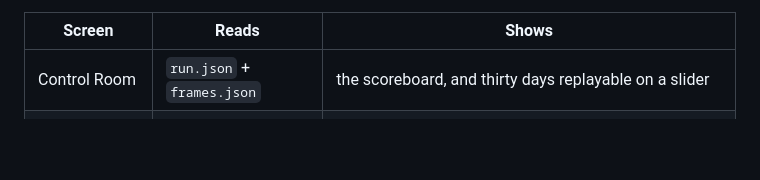
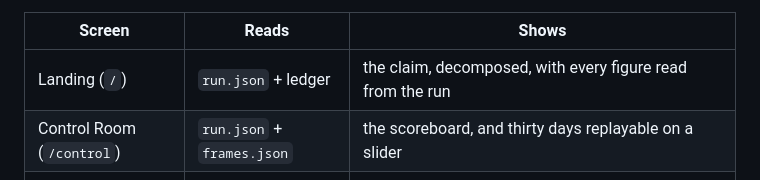
Before and after one commit to iamsiddhesh-dev/recoup, a Markdown page: ARCHITECTURE.md, the part around the change. Rendered like a GitHub page; blank space fills up the shorter version.

```diff
--- a/ARCHITECTURE.md
+++ b/ARCHITECTURE.md
@@ -304,7 +304,8 @@ one that feels like a form.
 
 | Screen | Reads | Shows |
 |---|---|---|
-| Control Room | `run.json` + `frames.json` | the scoreboard, and thirty days replayable on a slider |
+| Landing (`/`) | `run.json` + ledger | the claim, decomposed, with every figure read from the run |
+| Control Room (`/control`) | `run.json` + `frames.json` | the scoreboard, and thirty days replayable on a slider |
 | Recovery Queue | ledger scan | every failure, filterable |
 | Case Detail | `story_of` | timeline, EV arithmetic as a checkable sum, the message sent, the plain-language version |
 | Policy Studio | background job | change a cost, re-run, watch the number move |
```
Also changed, not shown: README.md (+6 -3 lines).
